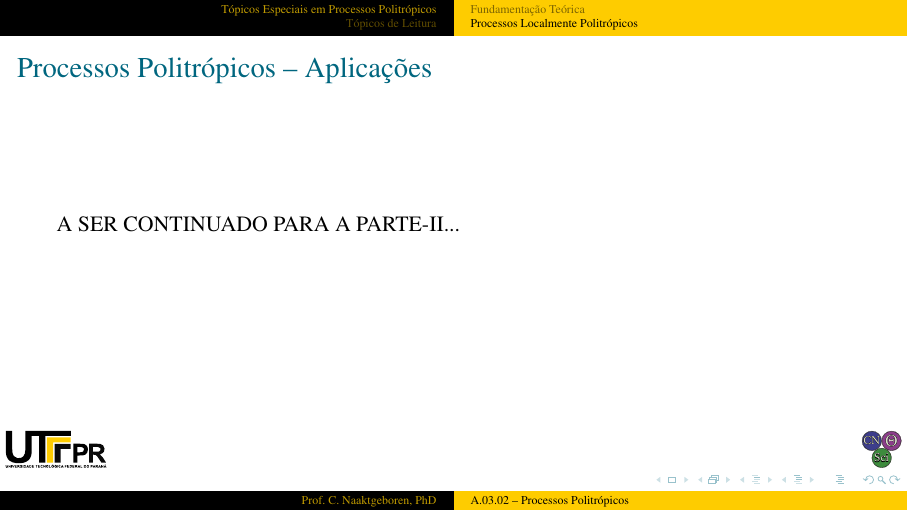
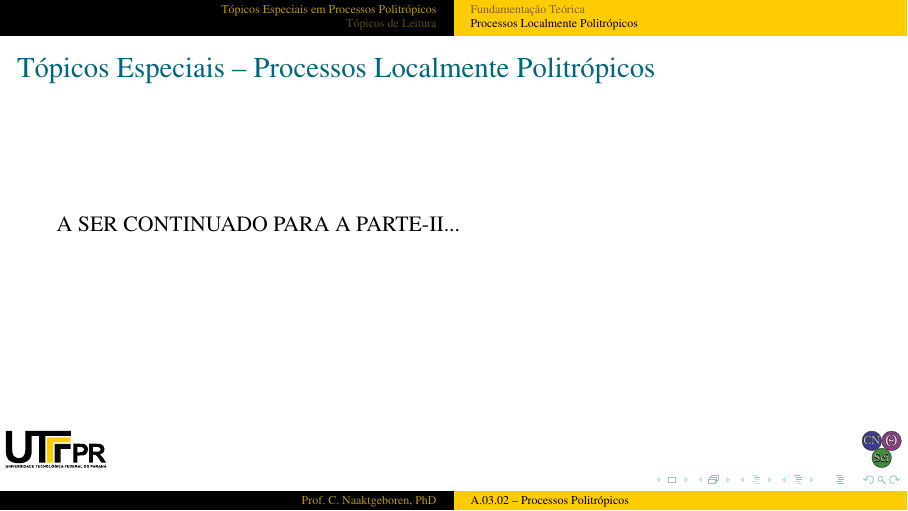
Before and after one commit to CNThermSci/ApplThermSci, LaTeX slides (ApplEngTherm/Part-A-Fundamentals/03-ClosedSystems/02-PolytropicProc/A0302-pt-PRES.tex, which reads ApplEngTherm/Part-A-Fundamentals/03-ClosedSystems/02-PolytropicProc/A0302-pt.tex): page 51 of 53. The pictures show the PDF file ApplEngTherm/Part-A-Fundamentals/03-ClosedSystems/02-PolytropicProc/A0302-pt-PRES.pdf that the author committed with the source.

Commit message:
UPD better slide titles

```diff
--- a/ApplEngTherm/Part-A-Fundamentals/03-ClosedSystems/02-PolytropicProc/A0302-pt.tex
+++ b/ApplEngTherm/Part-A-Fundamentals/03-ClosedSystems/02-PolytropicProc/A0302-pt.tex
@@ -313,7 +313,7 @@
 
     % !j 96 -i8
     %-------------------------------------------------------------------------------------------
-    \begin{frame}{Processos Politrópicos -- Aplicações}\vspace*{-2em}
+    \begin{frame}{Tópicos Especiais -- Fundamentação Teórica}\vspace*{-2em}
         A SER CONTINUADO PARA A PARTE-II...
     \end{frame}
     %-------------------------------------------------------------------------------------------
@@ -324,7 +324,7 @@
 
     % !j 96 -i8
     %-------------------------------------------------------------------------------------------
-    \begin{frame}{Processos Politrópicos -- Aplicações}\vspace*{-2em}
+    \begin{frame}{Tópicos Especiais -- Processos Localmente Politrópicos}\vspace*{-2em}
         A SER CONTINUADO PARA A PARTE-II...
     \end{frame}
     %-------------------------------------------------------------------------------------------
```
Also changed, not shown: ApplEngTherm/Part-A-Fundamentals/03-ClosedSystems/02-PolytropicProc/A0302-pt-PRES.pdf.
